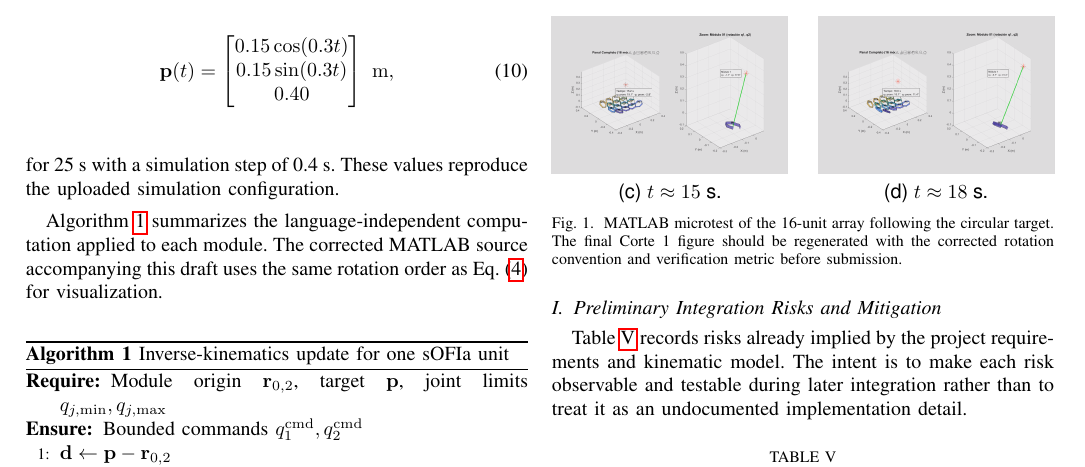
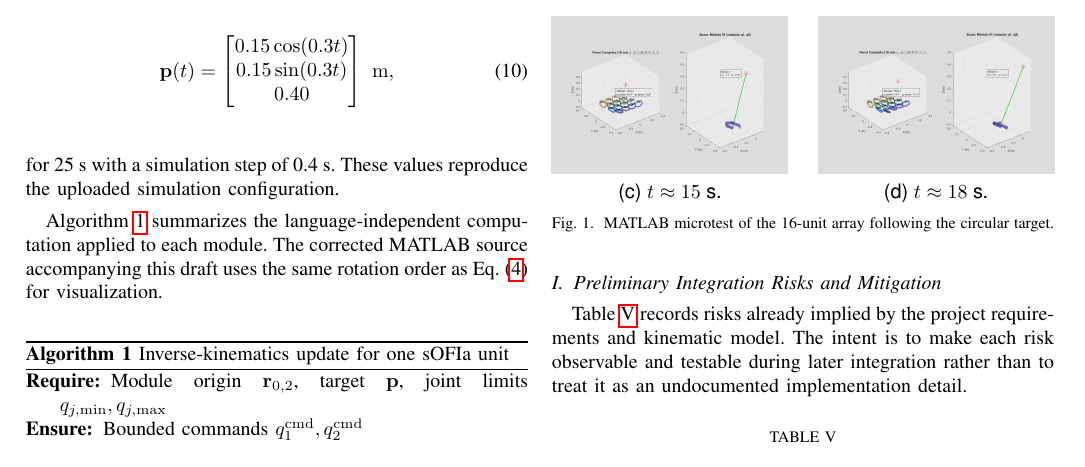
Before and after one commit to Mauaza/sOFIa-LabDST_T4, a LaTeX paper (sofia_corte1_v0_2/plantilla_IEEE_LabDST.tex): part of page 4 of 5, cut so that both start at the same text. Compiled offline with pdfLaTeX; a missing font is replaced by an installed copy or a similar font; a LaTeX package or settings file that is missing is left out.

Commit message:
Finalize Corte 1 paper

```diff
--- a/sofia_corte1_v0_2/plantilla_IEEE_LabDST.tex
+++ b/sofia_corte1_v0_2/plantilla_IEEE_LabDST.tex
@@ -330,7 +330,7 @@ Figure~\ref{fig:sim-sequence} shows four frames already produced by the current
 \subfloat[$t\approx15$ s.]{\includegraphics[width=0.47\linewidth]{s3}\label{fig:sim-c}}
 \hfill
 \subfloat[$t\approx18$ s.]{\includegraphics[width=0.47\linewidth]{s4}\label{fig:sim-d}}
-\caption{MATLAB microtest of the 16-unit array following the circular target. The final Corte 1 figure should be regenerated with the corrected rotation convention and verification metric before submission.}
+\caption{MATLAB microtest of the 16-unit array following the circular target.}
 \label{fig:sim-sequence}
 \end{figure}
 
```
Also changed, not shown: sofia_corte1_v0_2/plantilla_IEEE_LabDST.pdf, 3 other files.
